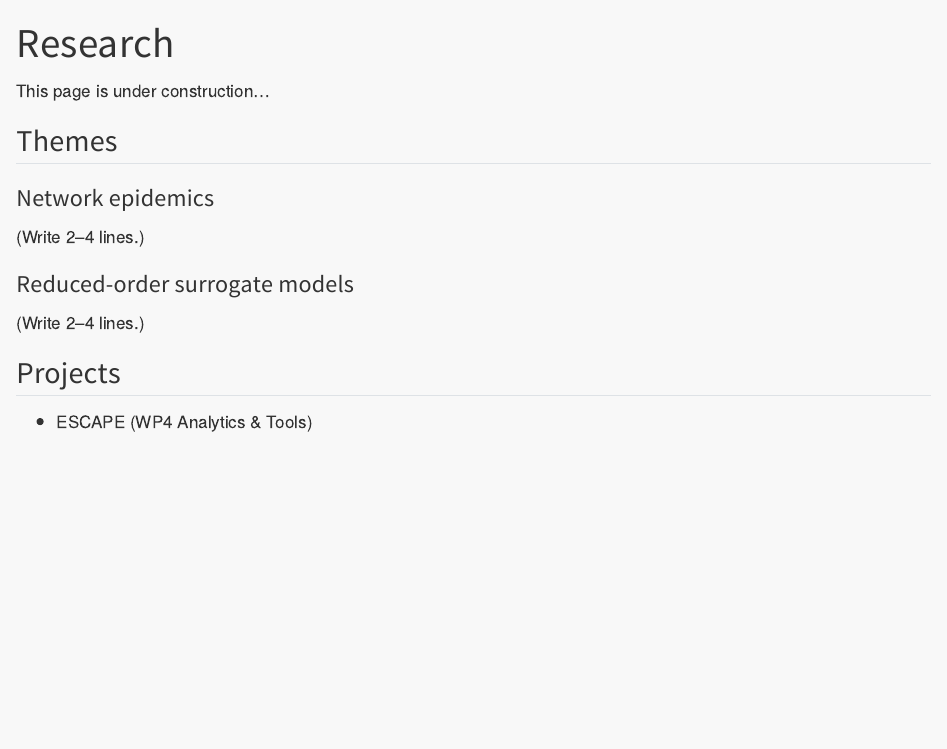
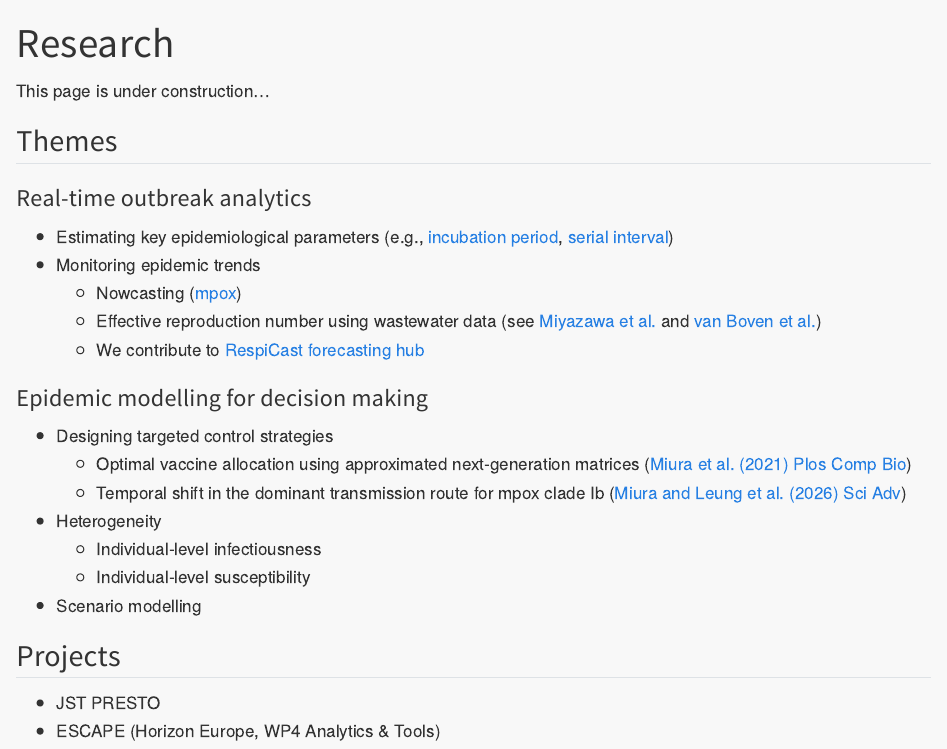
Before and after one commit to fmiura/fmiura.github.io, a Quarto document (research.qmd): the page in a window 1100 px wide, from its top. Rendered offline with R 4.5, knitr and Pandoc in place of Quarto, with nearby package versions.

Commit message:
quick update

```diff
--- a/research.qmd
+++ b/research.qmd
@@ -6,11 +6,22 @@ This page is under construction...
 
 ## Themes
 
-### Network epidemics
-(Write 2–4 lines.)
+### Real-time outbreak analytics
+- Estimating key epidemiological parameters (e.g., [incubation period](https://doi.org/10.2807/1560-7917.ES.2022.27.24.2200448), [serial interval](https://academic.oup.com/jid/article/229/3/800/7103467))
+- Monitoring epidemic trends
+  - Nowcasting ([mpox](https://www.eurosurveillance.org/content/10.2807/1560-7917.ES.2023.28.12.2200772))
+  - Effective reproduction number using wastewater data (see [Miyazawa et al.](https://www.eurosurveillance.org/content/10.2807/1560-7917.ES.2024.29.8.2300277) and [van Boven et al.](https://www.eurosurveillance.org/content/10.2807/1560-7917.ES.2023.28.25.2200700))
+  - We contribute to [RespiCast forecasting hub](https://www.medrxiv.org/content/10.1101/2025.10.30.25339155v2)
 
-### Reduced-order surrogate models
-(Write 2–4 lines.)
+### Epidemic modelling for decision making
+- Designing targeted control strategies
+  - Optimal vaccine allocation using approximated next-generation matrices ([Miura et al. (2021) Plos Comp Bio](https://journals.plos.org/ploscompbiol/article?id=10.1371/journal.pcbi.1009697))
+  - Temporal shift in the dominant transmission route for mpox clade Ib ([Miura and Leung et al. (2026) Sci Adv]())
+- Heterogeneity
+  - Individual-level infectiousness
+  - Individual-level susceptibility
+- Scenario modelling
 
 ## Projects
-- ESCAPE (WP4 Analytics & Tools)
+- JST PRESTO
+- ESCAPE (Horizon Europe, WP4 Analytics & Tools)
```
Also changed, not shown: about.qmd (+1 -1 lines).
